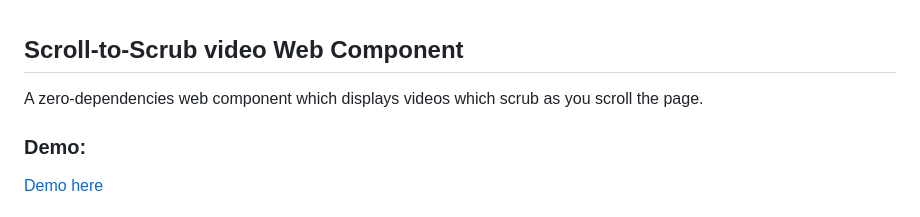
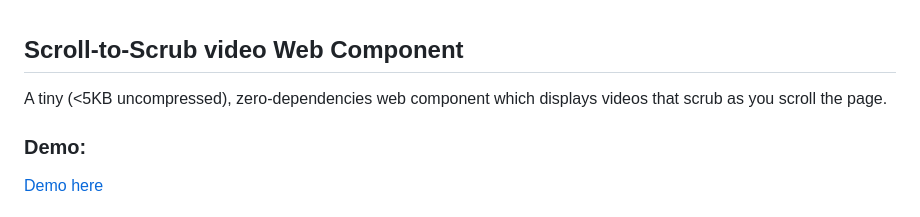
Before and after one commit to chrishow/scroll-scrub-video-component, a Markdown page: README.md, the part around the change. Rendered like a GitHub page.

```diff
--- a/README.md
+++ b/README.md
@@ -1,6 +1,6 @@
 ## Scroll-to-Scrub video Web Component
 
-A zero-dependencies web component which displays videos which scrub as you scroll the page.
+A tiny (<5KB uncompressed), zero-dependencies web component which displays videos that scrub as you scroll the page.
 
 
 ### Demo:
```
